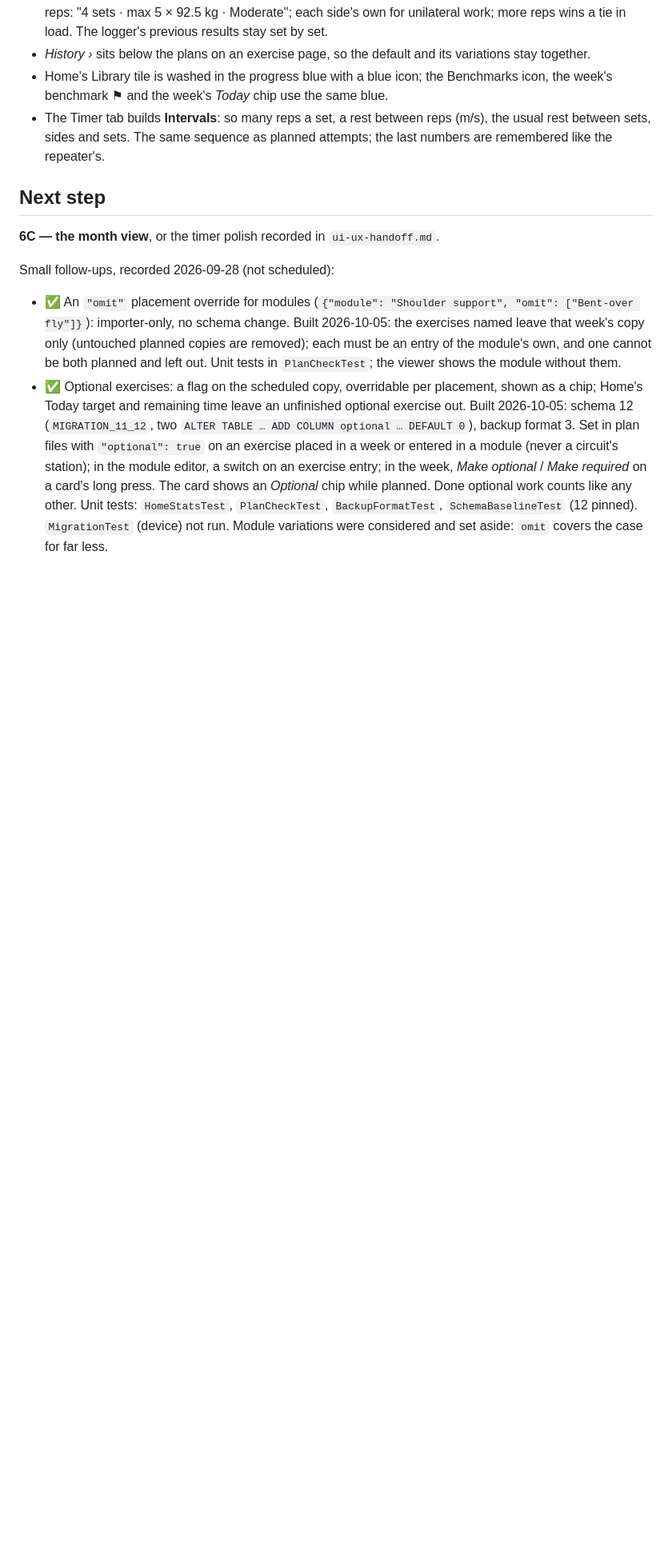
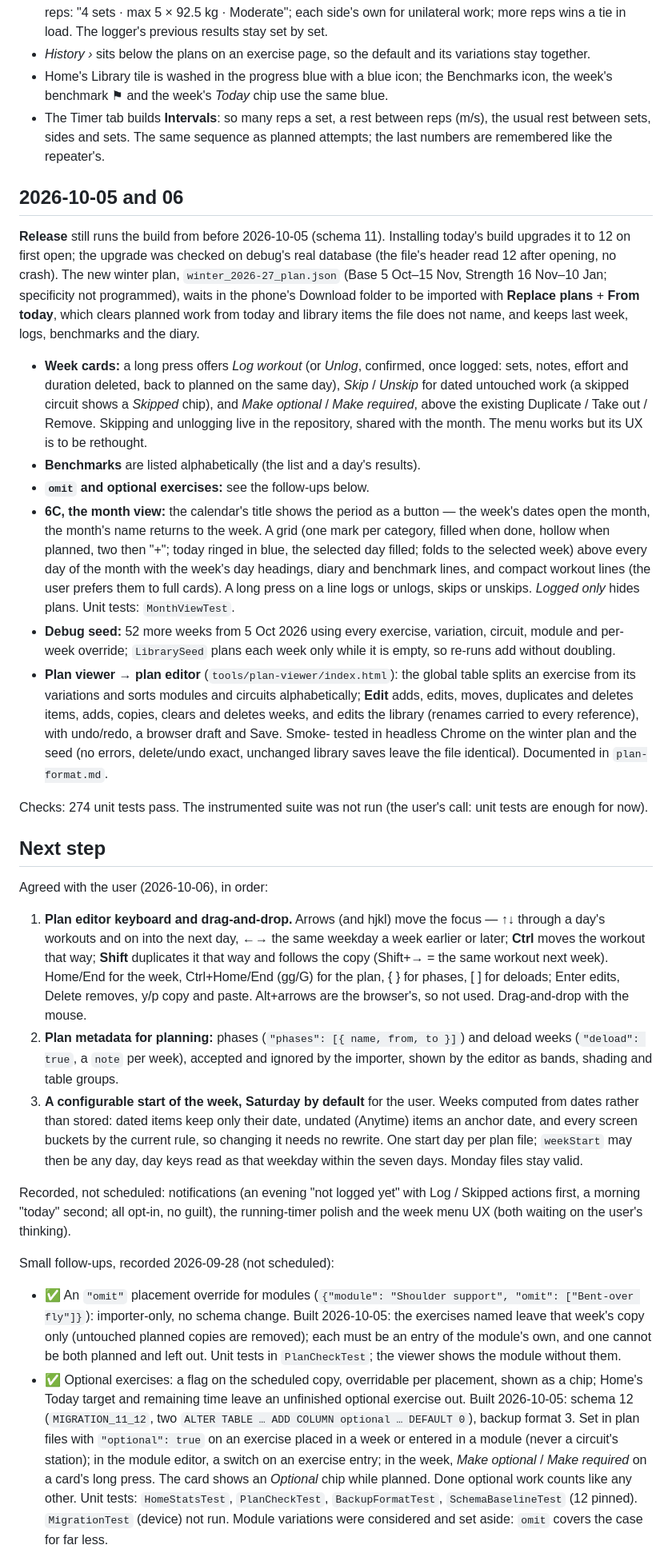
Before and after one commit to yokodake/Melete, a Markdown page: docs/build-status.md, the part around one of its changes. Shown at 80% size. GitHub-like rendering; blank space fills up the shorter version.

Commit message:
Build status brought up to date (2026-10-06)
The work of 5 and 6 October in its own section, the status table and
header current, and the next steps as agreed: editor keyboard and
drag-and-drop, plan phases and deloads, a configurable week start.

Co-Authored-By: Claude Opus 5.5 <noreply@anthropic.com>
Claude-Session: https://claude.ai/code/session_01CQDbxm7kxrBT6iJqBFUwYE

```diff
--- a/docs/build-status.md
+++ b/docs/build-status.md
@@ -1657,9 +1660,64 @@ Hand checks to do:
   rest between sets, sides and sets. The same sequence as planned attempts; the last numbers are
   remembered like the repeater's.
 
+## 2026-10-05 and 06
+
+**Release** still runs the build from before 2026-10-05 (schema 11). Installing today's build
+upgrades it to 12 on first open; the upgrade was checked on debug's real database (the file's
+header read 12 after opening, no crash). The new winter plan,
+`winter_2026-27_plan.json` (Base 5 Oct–15 Nov, Strength 16 Nov–10 Jan; specificity not
+programmed), waits in the phone's Download folder to be imported with **Replace plans** + **From
+today**, which clears planned work from today and library items the file does not name, and keeps
+last week, logs, benchmarks and the diary.
+
+- **Week cards:** a long press offers *Log workout* (or *Unlog*, confirmed, once logged: sets,
+  notes, effort and duration deleted, back to planned on the same day), *Skip* / *Unskip* for
+  dated untouched work (a skipped circuit shows a *Skipped* chip), and *Make optional* /
+  *Make required*, above the existing Duplicate / Take out / Remove. Skipping and unlogging live in
+  the repository, shared with the month. The menu works but its UX is to be rethought.
+- **Benchmarks** are listed alphabetically (the list and a day's results).
+- **`omit` and optional exercises:** see the follow-ups below.
+- **6C, the month view:** the calendar's title shows the period as a button — the week's dates
+  open the month, the month's name returns to the week. A grid (one mark per category, filled when
+  done, hollow when planned, two then "+"; today ringed in blue, the selected day filled; folds to
+  the selected week) above every day of the month with the week's day headings, diary and
+  benchmark lines, and compact workout lines (the user prefers them to full cards). A long press
+  on a line logs or unlogs, skips or unskips. *Logged only* hides plans. Unit tests: `MonthViewTest`.
+- **Debug seed:** 52 more weeks from 5 Oct 2026 using every exercise, variation, circuit, module
+  and per-week override; `LibrarySeed` plans each week only while it is empty, so re-runs add
+  without doubling.
+- **Plan viewer → plan editor** (`tools/plan-viewer/index.html`): the global table splits an
+  exercise from its variations and sorts modules and circuits alphabetically; **Edit** adds,
+  edits, moves, duplicates and deletes items, adds, copies, clears and deletes weeks, and edits the
+  library (renames carried to every reference), with undo/redo, a browser draft and Save. Smoke-
+  tested in headless Chrome on the winter plan and the seed (no errors, delete/undo exact, unchanged
+  library saves leave the file identical). Documented in `plan-format.md`.
+
+Checks: 274 unit tests pass. The instrumented suite was not run (the user's call: unit tests are
+enough for now).
+
 ## Next step
 
-**6C — the month view**, or the timer polish recorded in `ui-ux-handoff.md`.
+Agreed with the user (2026-10-06), in order:
+
+1. **Plan editor keyboard and drag-and-drop.** Arrows (and hjkl) move the focus — ↑↓ through a
+   day's workouts and on into the next day, ←→ the same weekday a week earlier or later; **Ctrl**
+   moves the workout that way; **Shift** duplicates it that way and follows the copy (Shift+→ =
+   the same workout next week). Home/End for the week, Ctrl+Home/End (gg/G) for the plan, { } for
+   phases, [ ] for deloads; Enter edits, Delete removes, y/p copy and paste. Alt+arrows are the
+   browser's, so not used. Drag-and-drop with the mouse.
+2. **Plan metadata for planning:** phases (`"phases": [{ name, from, to }]`) and deload weeks
+   (`"deload": true`, a `note` per week), accepted and ignored by the importer, shown by the
+   editor as bands, shading and table groups.
+3. **A configurable start of the week, Saturday by default** for the user. Weeks computed from
+   dates rather than stored: dated items keep only their date, undated (Anytime) items an anchor
+   date, and every screen buckets by the current rule, so changing it needs no rewrite. One start
+   day per plan file; `weekStart` may then be any day, day keys read as that weekday within the
+   seven days. Monday files stay valid.
+
+Recorded, not scheduled: notifications (an evening "not logged yet" with Log / Skipped actions
+first, a morning "today" second; all opt-in, no guilt), the running-timer polish and the week
+menu UX (both waiting on the user's thinking).
 
 Small follow-ups, recorded 2026-09-28 (not scheduled):
 
```
Also changed, not shown: other parts of docs/build-status.md (+10 -7 lines).
